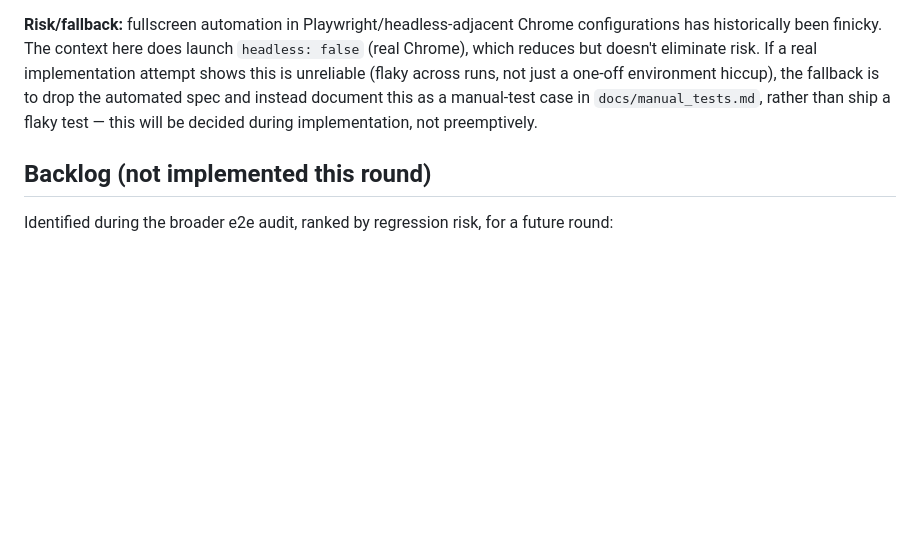
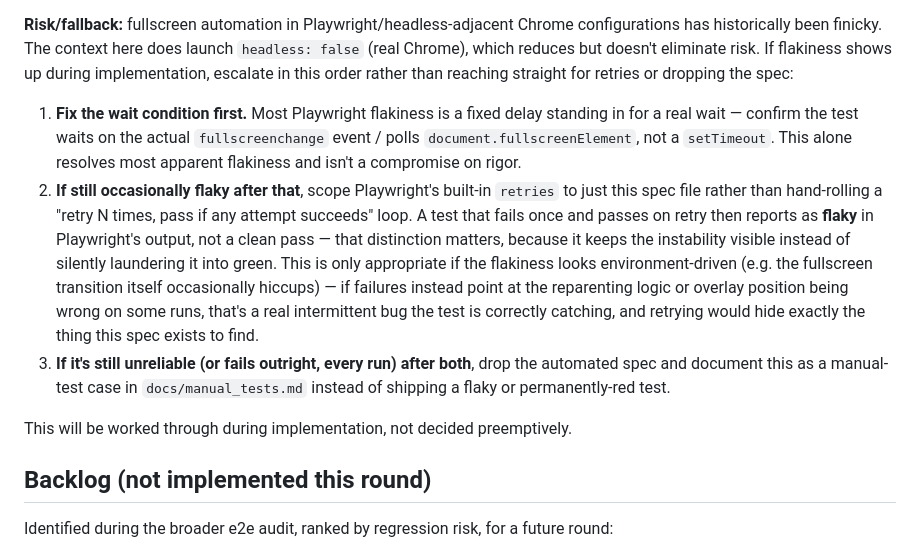
Before and after one commit to speechwave-live/chrome-extension, a Markdown page: docs/specs/2026-08-08-overlay-positioning-e2e-gaps-design.md, the part around the change. Rendered like a GitHub page; blank space fills up the shorter version.

Commit message:
docs: refine fullscreen test flakiness escalation policy

```diff
--- a/docs/specs/2026-08-08-overlay-positioning-e2e-gaps-design.md
+++ b/docs/specs/2026-08-08-overlay-positioning-e2e-gaps-design.md
@@ -128,11 +128,32 @@ Same fixture (`/windowed-slide.html`).
 **Risk/fallback:** fullscreen automation in Playwright/headless-adjacent
 Chrome configurations has historically been finicky. The context here does
 launch `headless: false` (real Chrome), which reduces but doesn't eliminate
-risk. If a real implementation attempt shows this is unreliable (flaky
-across runs, not just a one-off environment hiccup), the fallback is to drop
-the automated spec and instead document this as a manual-test case in
-`docs/manual_tests.md`, rather than ship a flaky test — this will be decided
-during implementation, not preemptively.
+risk. If flakiness shows up during implementation, escalate in this order
+rather than reaching straight for retries or dropping the spec:
+
+1. **Fix the wait condition first.** Most Playwright flakiness is a fixed
+   delay standing in for a real wait — confirm the test waits on the actual
+   `fullscreenchange` event / polls `document.fullscreenElement`, not a
+   `setTimeout`. This alone resolves most apparent flakiness and isn't a
+   compromise on rigor.
+2. **If still occasionally flaky after that**, scope Playwright's built-in
+   `retries` to just this spec file rather than hand-rolling a "retry N
+   times, pass if any attempt succeeds" loop. A test that fails once and
+   passes on retry then reports as **flaky** in Playwright's output, not a
+   clean pass — that distinction matters, because it keeps the instability
+   visible instead of silently laundering it into green. This is only
+   appropriate if the flakiness looks environment-driven (e.g. the
+   fullscreen transition itself occasionally hiccups) — if failures instead
+   point at the reparenting logic or overlay position being wrong on some
+   runs, that's a real intermittent bug the test is correctly catching, and
+   retrying would hide exactly the thing this spec exists to find.
+3. **If it's still unreliable (or fails outright, every run) after both**,
+   drop the automated spec and document this as a manual-test case in
+   `docs/manual_tests.md` instead of shipping a flaky or permanently-red
+   test.
+
+This will be worked through during implementation, not decided
+preemptively.
 
 ## Backlog (not implemented this round)
 
```
